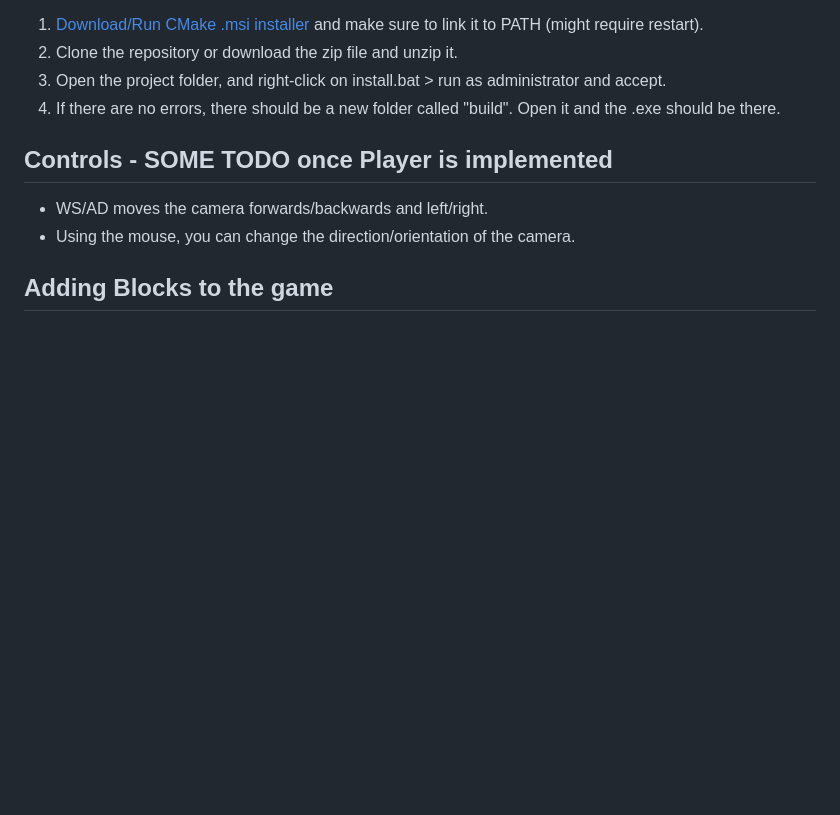
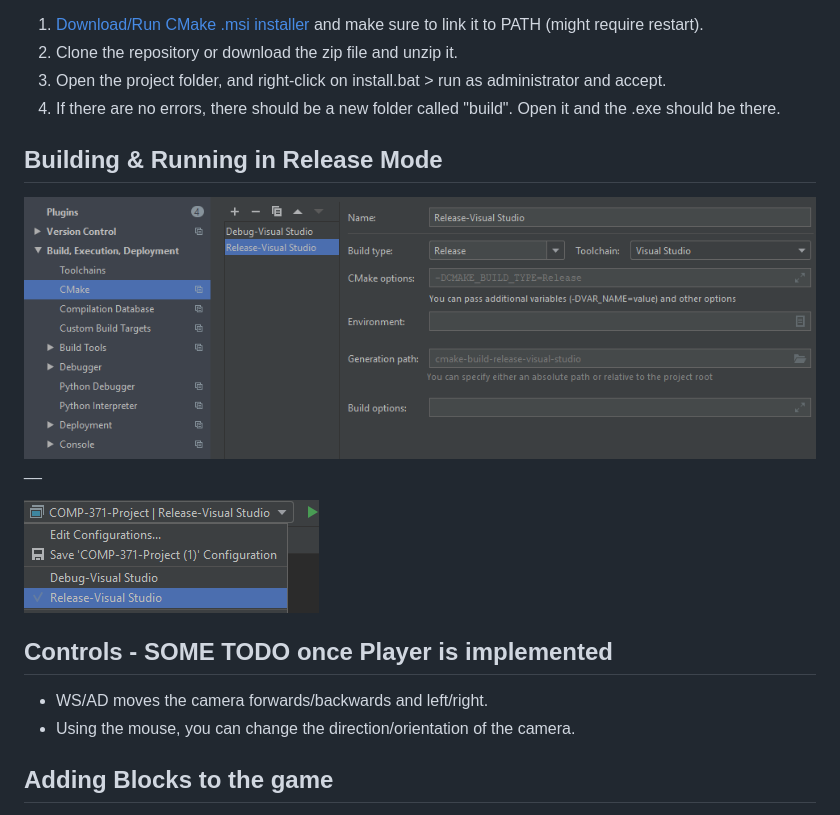
Before and after one commit to WillTarte/CPP-Minecraft-Clone, a Markdown page: README.md, the part around the change. Rendered like a GitHub page; pictures changed too: screenshots-doc/release-config.png (added), screenshots-doc/release-selection.png (added); blank space fills up the shorter version.

```diff
--- a/README.md
+++ b/README.md
@@ -31,6 +31,11 @@ __Method 2: Install Script__
 2. Clone the repository or download the zip file and unzip it.
 3. Open the project folder, and right-click on install.bat > run as administrator and accept.
 4. If there are no errors, there should be a new folder called "build". Open it and the .exe should be there.
+
+## Building & Running in Release Mode
+![Release mode config](./screenshots-doc/release-config.png)    __
+
+![Release mode run](./screenshots-doc/release-selection.png)
 
 ## Controls - SOME TODO once Player is implemented
  - WS/AD moves the camera forwards/backwards and left/right.
```
Also changed, not shown: 6 other files.
